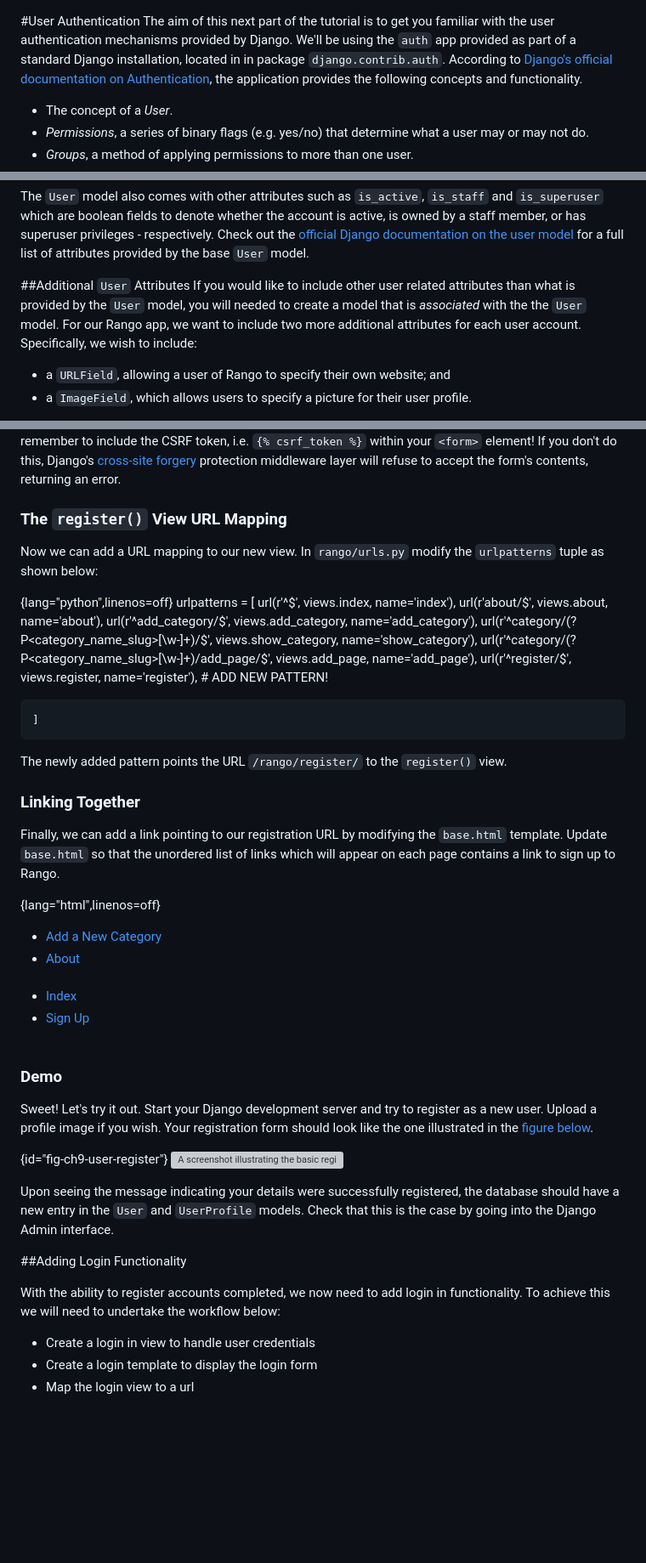
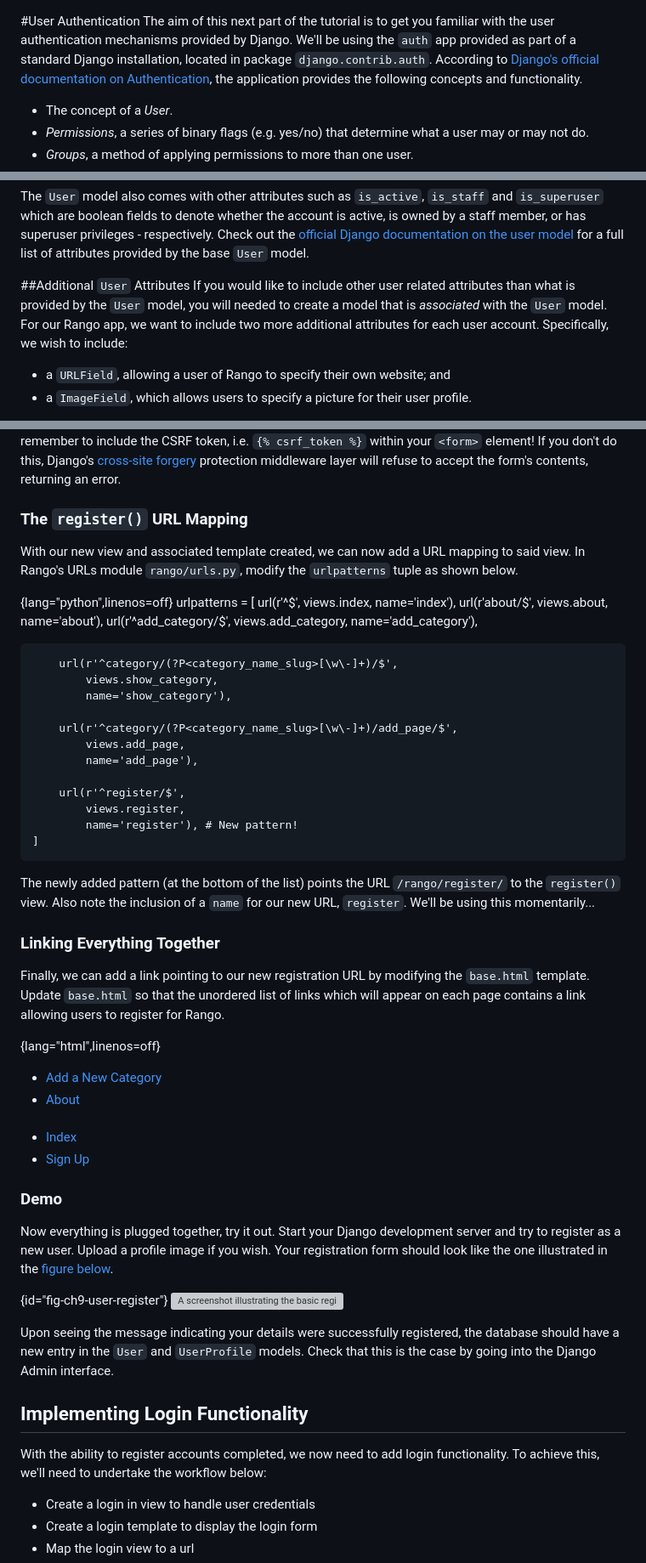
Before and after one commit to wuyang1002431655/tango_with_django_19, a Markdown page: manuscript/chapter9-user-authenication.md, 3 parts joined by grey strips. Shown: that part at 85% size. Drawn GitHub-style; blank space fills up the shorter version; grey boxes are pictures that could not be loaded.

Commit message:
Working on User Authentication

```diff
--- a/manuscript/chapter9-user-authenication.md
+++ b/manuscript/chapter9-user-authenication.md
@@ -1,5 +1,5 @@
 #User Authentication
-The aim of this next part of the tutorial is to get you familiar with the user authentication mechanisms provided by Django. We'll be using the `auth` app provided as part of a standard Django installation, located in in package `django.contrib.auth`. According to [Django's official documentation on Authentication](https://docs.djangoproject.com/en/1.9/topics/auth/), the application provides the following concepts and functionality.
+The aim of this next part of the tutorial is to get you familiar with the user authentication mechanisms provided by Django. We'll be using the `auth` app provided as part of a standard Django installation, located in package `django.contrib.auth`. According to [Django's official documentation on Authentication](https://docs.djangoproject.com/en/1.9/topics/auth/), the application provides the following concepts and functionality.
 
 - The concept of a *User*.
 - *Permissions*, a series of binary flags (e.g. yes/no) that determine what a user may or may not do.
@@ -87,7 +87,7 @@ The `User` model has five key attributes. They are:
 The `User` model also comes with other attributes such as `is_active`, `is_staff` and `is_superuser` which are boolean fields to denote whether the account is active, is owned by a staff member, or has superuser privileges - respectively.  Check out the [official Django documentation on the user model](https://docs.djangoproject.com/en/1.9/ref/contrib/auth/#django.contrib.auth.models.User) for a full list of attributes provided by the base `User` model.
 
 ##Additional `User` Attributes
-If you would like to include other user related attributes than what is provided by the `User` model, you will needed to create a model that is *associated* with the the `User` model. For our Rango app, we want to include two more additional attributes for each user account. Specifically, we wish to include:
+If you would like to include other user related attributes than what is provided by the `User` model, you will needed to create a model that is *associated* with the `User` model. For our Rango app, we want to include two more additional attributes for each user account. Specifically, we wish to include:
 
 - a `URLField`, allowing a user of Rango to specify their own website; and
 - a `ImageField`, which allows users to specify a picture for their user profile.
@@ -309,28 +311,32 @@ W> You should be aware of the `enctype` attribute for the `<form>` element. When
 W>
 W> Furthermore, remember to include the CSRF token, i.e. `{% csrf_token %}` within your `<form>` element! If you don't do this, Django's [cross-site forgery](https://en.wikipedia.org/wiki/Cross-site_request_forgery) protection middleware layer will refuse to accept the form's contents, returning an error.
 
-### The `register()` View URL Mapping
-
-Now we can add a URL mapping to our new view. In `rango/urls.py` modify
-the `urlpatterns` tuple as shown below:
+### The `register()` URL Mapping
+With our new view and associated template created, we can now add a URL mapping to said view. In Rango's URLs module `rango/urls.py`, modify the `urlpatterns` tuple as shown below.
 
 {lang="python",linenos=off}
 	urlpatterns = [
-		url(r'^$', views.index, name='index'),
-		url(r'about/$', views.about, name='about'),
-		url(r'^add_category/$', views.add_category, name='add_category'),
-		url(r'^category/(?P<category_name_slug>[\w\-]+)/$', views.show_category, name='show_category'),
-		url(r'^category/(?P<category_name_slug>[\w\-]+)/add_page/$', views.add_page, name='add_page'),
-		url(r'^register/$', views.register, name='register'), # ADD NEW PATTERN!
+	    url(r'^$', views.index, name='index'),
+	    url(r'about/$', views.about, name='about'),
+	    url(r'^add_category/$', views.add_category, name='add_category'),
 
+	    url(r'^category/(?P<category_name_slug>[\w\-]+)/$',
+	        views.show_category,
+	        name='show_category'),
+
+	    url(r'^category/(?P<category_name_slug>[\w\-]+)/add_page/$',
+	        views.add_page,
+	        name='add_page'),
+
+	    url(r'^register/$',
+	        views.register,
+	        name='register'), # New pattern!
 	]
 
-The newly added pattern points the URL `/rango/register/` to the
-`register()` view.
+The newly added pattern (at the bottom of the list) points the URL `/rango/register/` to the `register()` view. Also note the inclusion of a `name` for our new URL, `register`. We'll be using this momentarily...
 
-### Linking Together
-
-Finally, we can add a link pointing to our registration URL by modifying the `base.html` template. Update `base.html` so that the unordered list of links which will appear on each page contains a link to sign up to Rango.
+### Linking Everything Together
+Finally, we can add a link pointing to our new registration URL by modifying the `base.html` template. Update `base.html` so that the unordered list of links which will appear on each page contains a link allowing users to register for Rango.
 
 {lang="html",linenos=off}
 	<ul>
@@ -340,29 +346,19 @@ Finally, we can add a link pointing to our registration URL by modifying the `ba
 		<li><a href="{% url 'register' %}">Sign Up</a></li>
 	</ul>
 
-
-
 ### Demo
-
-Sweet! Let's try it out. Start your
-Django development server and try to register as a new user. Upload
-a profile image if you wish. Your registration form should look like the
-one illustrated in the [figure below](#fig-rango-register-form).
+Now everything is plugged together, try it out. Start your Django development server and try to register as a new user. Upload a profile image if you wish. Your registration form should look like the one illustrated in the [figure below](#fig-rango-register-form).
 
 
 {id="fig-ch9-user-register"}
 ![A screenshot illustrating the basic registration form you create as
 part of this tutorial.](../images/rango-register-form.png)
 
-Upon seeing the message indicating your details were successfully
-registered, the database should have a new entry in the `User` and `UserProfile` models. Check that this is the case by going into the Django Admin interface.
+Upon seeing the message indicating your details were successfully registered, the database should have a new entry in the `User` and `UserProfile` models. Check that this is the case by going into the Django Admin interface.
 
 
-##Adding Login Functionality
-
-With the ability to register accounts completed, we now need to add
-login in functionality. To achieve this we will need to undertake the
-workflow below:
+## Implementing Login Functionality
+With the ability to register accounts completed, we now need to add login functionality. To achieve this, we'll need to undertake the workflow below:
 
 -   Create a login in view to handle user credentials
 -   Create a login template to display the login form
```
Also changed, not shown: other parts of manuscript/chapter9-user-authenication.md (+8 -6 lines), manuscript/images/rango-register-form.png (added).
